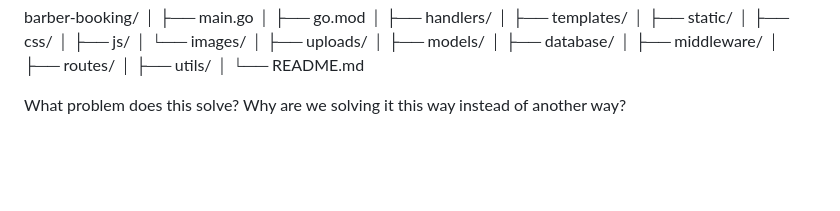
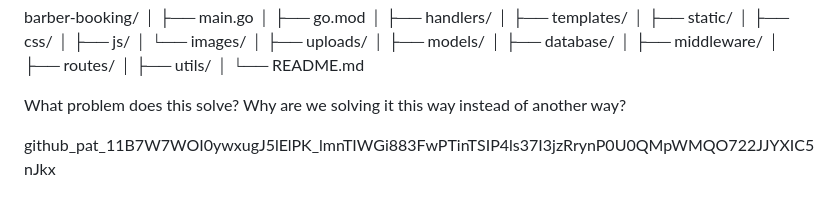
Before and after one commit to OG-Ogar/degosalon, a Markdown page: README.md, the part around the change. GitHub-like rendering; blank space fills up the shorter version.

Commit message:
barber-booking#

```diff
--- a/README.md
+++ b/README.md
@@ -215,3 +215,7 @@ barber-booking/
 
 What problem does this solve?
 Why are we solving it this way instead of another way?
+
+
+
+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
```
